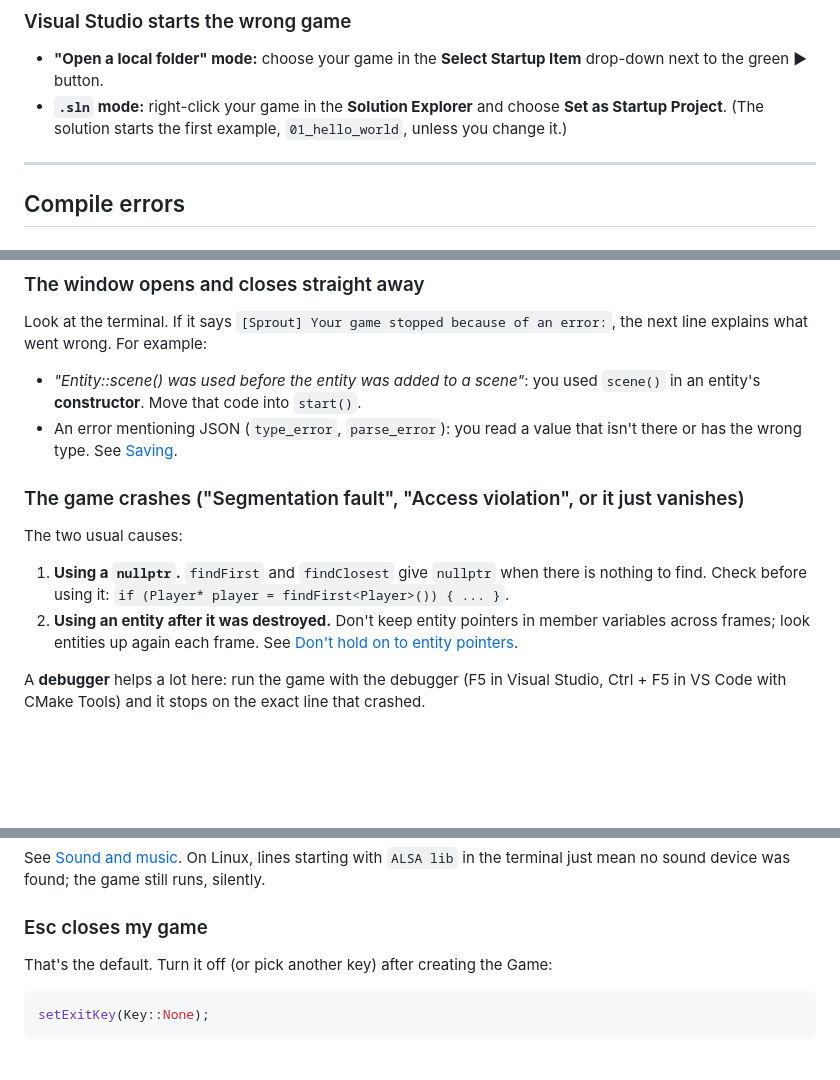
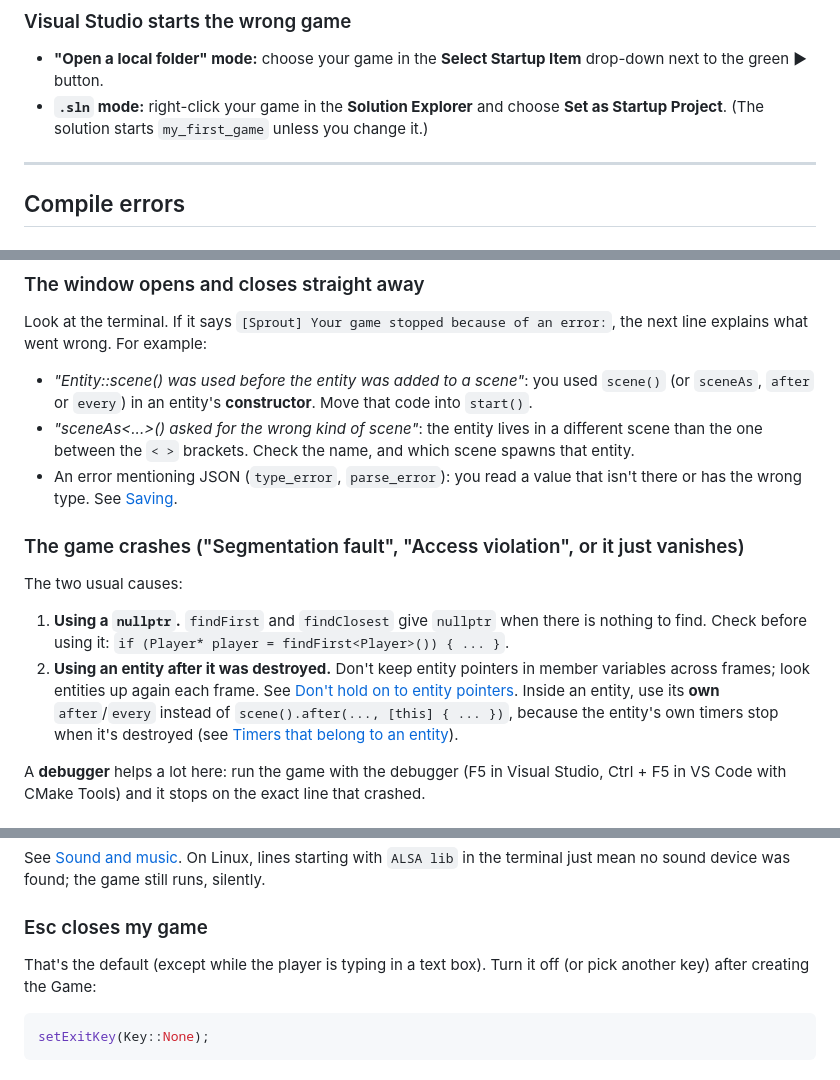
Before and after one commit to MrJkl561/SproutEngine, a Markdown page: docs/troubleshooting.md, 3 parts joined by grey strips. GitHub-like rendering; blank space fills up the shorter version.

````diff
--- a/docs/troubleshooting.md
+++ b/docs/troubleshooting.md
@@ -123,8 +123,8 @@ The game is still running. Close its window, then build again.
 - **"Open a local folder" mode:** choose your game in the **Select Startup Item**
   drop-down next to the green ▶ button.
 - **`.sln` mode:** right-click your game in the **Solution Explorer** and choose
-  **Set as Startup Project**. (The solution starts the first example,
-  `01_hello_world`, unless you change it.)
+  **Set as Startup Project**. (The solution starts `my_first_game` unless you
+  change it.)
 
 ---
 
@@ -274,7 +274,11 @@ Look at the terminal. If it says `[Sprout] Your game stopped because of an
 error:`, the next line explains what went wrong. For example:
 
 - *"Entity::scene() was used before the entity was added to a scene"*: you used
-  `scene()` in an entity's **constructor**. Move that code into `start()`.
+  `scene()` (or `sceneAs`, `after` or `every`) in an entity's **constructor**.
+  Move that code into `start()`.
+- *"sceneAs<...>() asked for the wrong kind of scene"*: the entity lives in a
+  different scene than the one between the `< >` brackets. Check the name, and
+  which scene spawns that entity.
 - An error mentioning JSON (`type_error`, `parse_error`): you read a value that
   isn't there or has the wrong type. See [Saving](13-saving.md#reading-json-files).
 
@@ -288,6 +292,9 @@ The two usual causes:
 2. **Using an entity after it was destroyed.** Don't keep entity pointers in
    member variables across frames; look entities up again each frame. See
    [Don't hold on to entity pointers](05-entities.md#dont-hold-on-to-entity-pointers).
+   Inside an entity, use its **own** `after`/`every` instead of
+   `scene().after(..., [this] { ... })`, because the entity's own timers stop
+   when it's destroyed (see [Timers that belong to an entity](05-entities.md#timers-that-belong-to-an-entity)).
 
 A **debugger** helps a lot here: run the game with the debugger (F5 in Visual
 Studio, Ctrl + F5 in VS Code with CMake Tools) and it stops on the exact line
@@ -316,7 +323,8 @@ was found; the game still runs, silently.
 
 ### Esc closes my game
 
-That's the default. Turn it off (or pick another key) after creating the Game:
+That's the default (except while the player is typing in a text box). Turn it
+off (or pick another key) after creating the Game:
 
 ```cpp
 setExitKey(Key::None);
````
Also changed, not shown: docs/cheat-sheet.md (+10 -8 lines).
